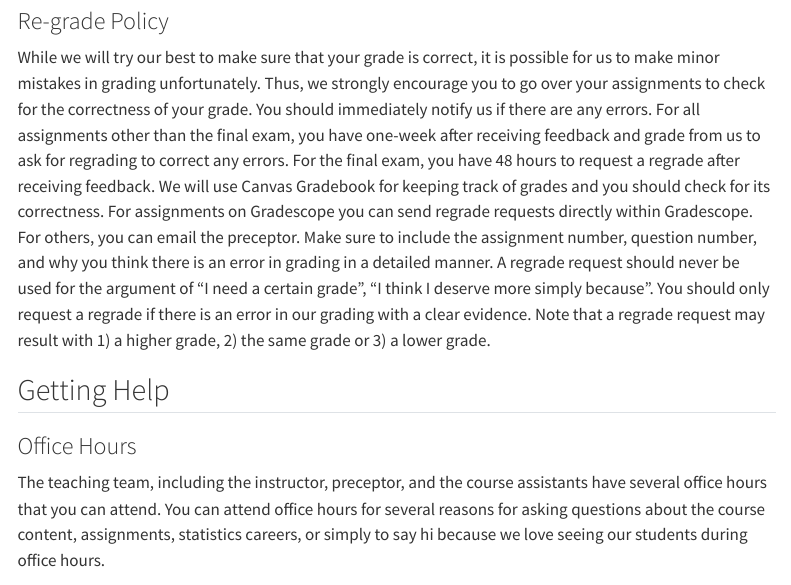
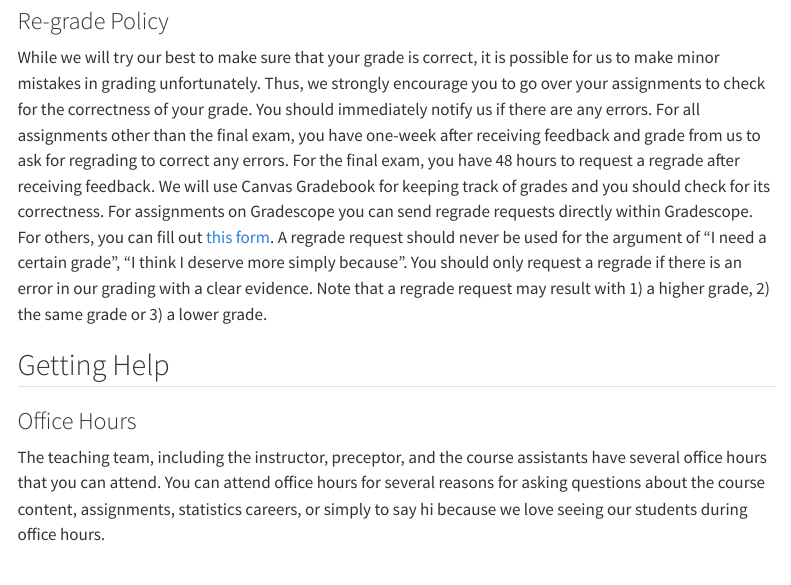
Before and after one commit to stat100-fa26/course-website, a Quarto document (policies.qmd): the page in a window 1100 px wide, from 1890 px down. Rendered offline with R 4.5, knitr and Pandoc in place of Quarto, with nearby package versions; menus at the side of the page are left out.

Commit message:
Added link to regrade request form

```diff
--- a/policies.qmd
+++ b/policies.qmd
@@ -131,8 +131,7 @@ For all assignments other than the final exam, you have one-week after receiving
 For the final exam, you have 48 hours to request a regrade after receiving feedback.
 We will use Canvas Gradebook for keeping track of grades and you should check for its correctness.
 For assignments on Gradescope you can send regrade requests directly within Gradescope.
-For others, you can email the preceptor.
-Make sure to include the assignment number, question number, and why you think there is an error in grading in a detailed manner.
+For others, you can fill out [this form](https://forms.gle/ba1WtXD6D4FZe41z7).
 A regrade request should never be used for the argument of "I need a certain grade", "I think I deserve more simply because". You should only request a regrade if there is an error in our grading with a clear evidence.
 Note that a regrade request may result with 1) a higher grade, 2) the same grade or 3) a lower grade.
 
```
